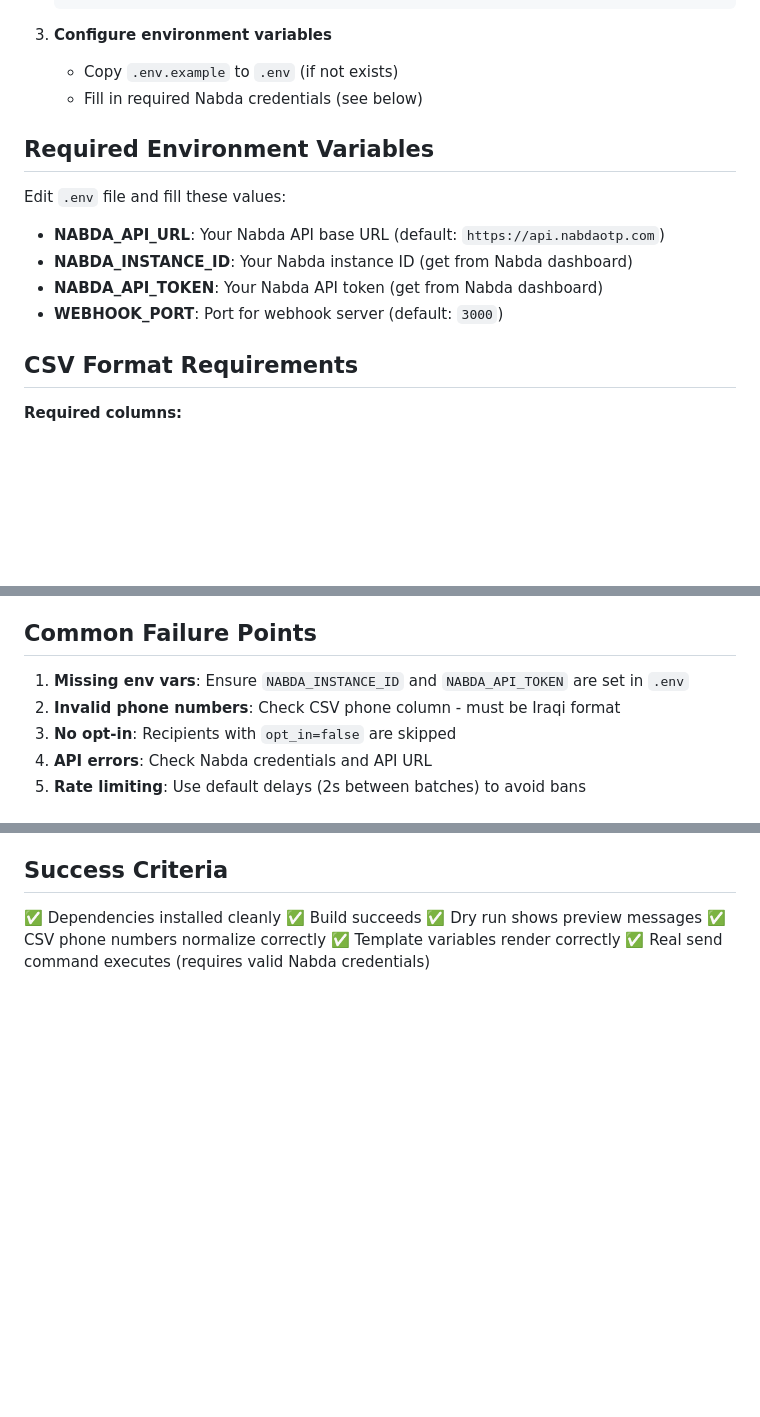
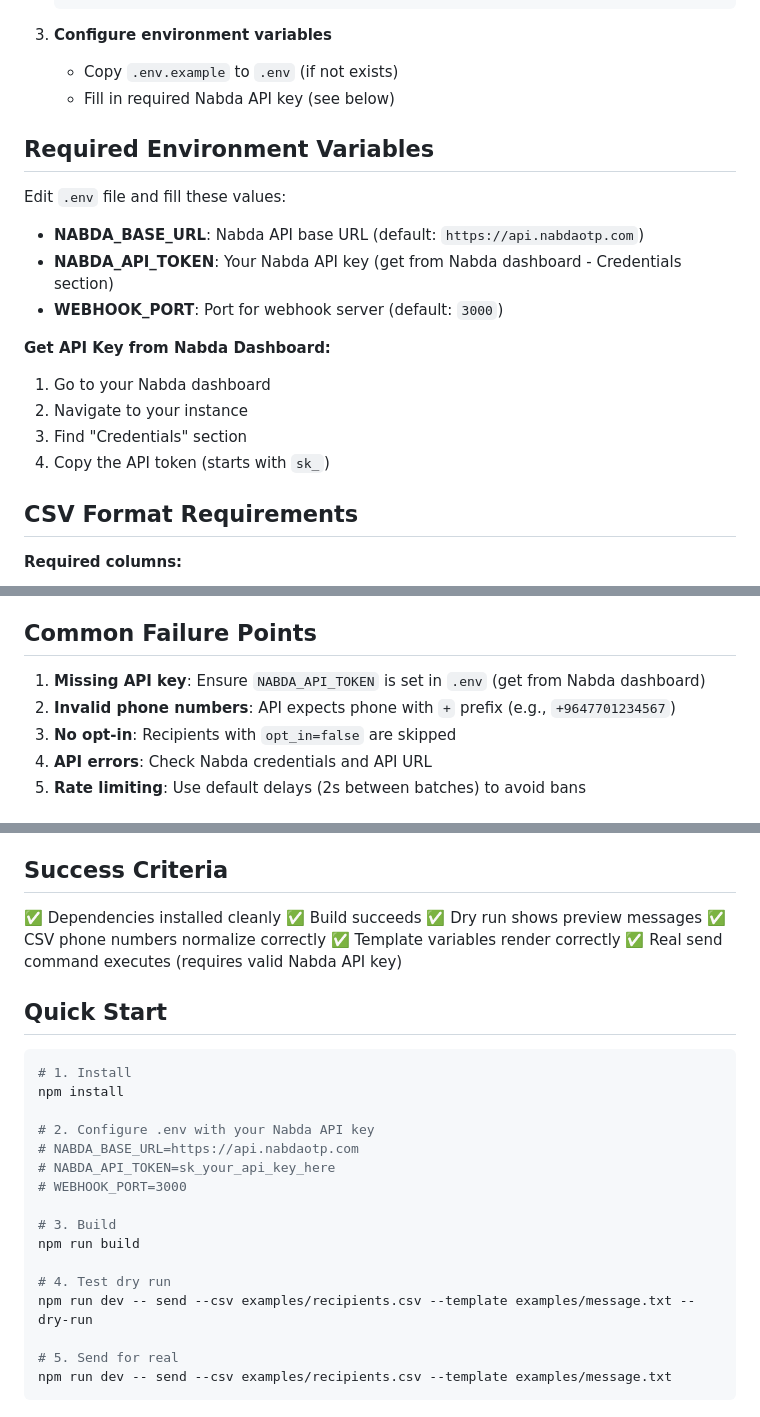
Before and after one commit to mahdialmuntadhar1-rgb/nabda-bulk-sender, a Markdown page: LOCAL_RUN_CHECKLIST.md, 3 parts joined by grey strips. GitHub-like rendering; blank space fills up the shorter version.

Commit message:
Update LOCAL_RUN_CHECKLIST.md with final working setup instructions

````diff
--- a/LOCAL_RUN_CHECKLIST.md
+++ b/LOCAL_RUN_CHECKLIST.md
@@ -14,16 +14,21 @@
 
 3. **Configure environment variables**
    - Copy `.env.example` to `.env` (if not exists)
-   - Fill in required Nabda credentials (see below)
+   - Fill in required Nabda API key (see below)
 
 ## Required Environment Variables
 
 Edit `.env` file and fill these values:
 
-- **NABDA_API_URL**: Your Nabda API base URL (default: `https://api.nabdaotp.com`)
-- **NABDA_INSTANCE_ID**: Your Nabda instance ID (get from Nabda dashboard)
-- **NABDA_API_TOKEN**: Your Nabda API token (get from Nabda dashboard)
+- **NABDA_BASE_URL**: Nabda API base URL (default: `https://api.nabdaotp.com`)
+- **NABDA_API_TOKEN**: Your Nabda API key (get from Nabda dashboard - Credentials section)
 - **WEBHOOK_PORT**: Port for webhook server (default: `3000`)
+
+**Get API Key from Nabda Dashboard:**
+1. Go to your Nabda dashboard
+2. Navigate to your instance
+3. Find "Credentials" section
+4. Copy the API token (starts with `sk_`)
 
 ## CSV Format Requirements
 
@@ -111,8 +115,8 @@ The webhook automatically:
 
 ## Common Failure Points
 
-1. **Missing env vars**: Ensure `NABDA_INSTANCE_ID` and `NABDA_API_TOKEN` are set in `.env`
-2. **Invalid phone numbers**: Check CSV phone column - must be Iraqi format
+1. **Missing API key**: Ensure `NABDA_API_TOKEN` is set in `.env` (get from Nabda dashboard)
+2. **Invalid phone numbers**: API expects phone with `+` prefix (e.g., `+9647701234567`)
 3. **No opt-in**: Recipients with `opt_in=false` are skipped
 4. **API errors**: Check Nabda credentials and API URL
 5. **Rate limiting**: Use default delays (2s between batches) to avoid bans
@@ -139,4 +143,25 @@ Each log entry includes:
 ✅ Dry run shows preview messages
 ✅ CSV phone numbers normalize correctly
 ✅ Template variables render correctly
-✅ Real send command executes (requires valid Nabda credentials)
+✅ Real send command executes (requires valid Nabda API key)
+
+## Quick Start
+
+```bash
+# 1. Install
+npm install
+
+# 2. Configure .env with your Nabda API key
+# NABDA_BASE_URL=https://api.nabdaotp.com
+# NABDA_API_TOKEN=sk_your_api_key_here
+# WEBHOOK_PORT=3000
+
+# 3. Build
+npm run build
+
+# 4. Test dry run
+npm run dev -- send --csv examples/recipients.csv --template examples/message.txt --dry-run
+
+# 5. Send for real
+npm run dev -- send --csv examples/recipients.csv --template examples/message.txt
+```
````
Also changed, not shown: other parts of LOCAL_RUN_CHECKLIST.md (+2 -3 lines).
